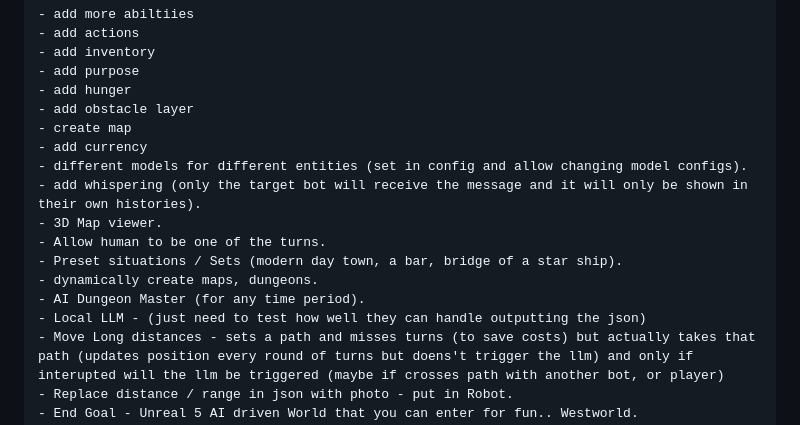
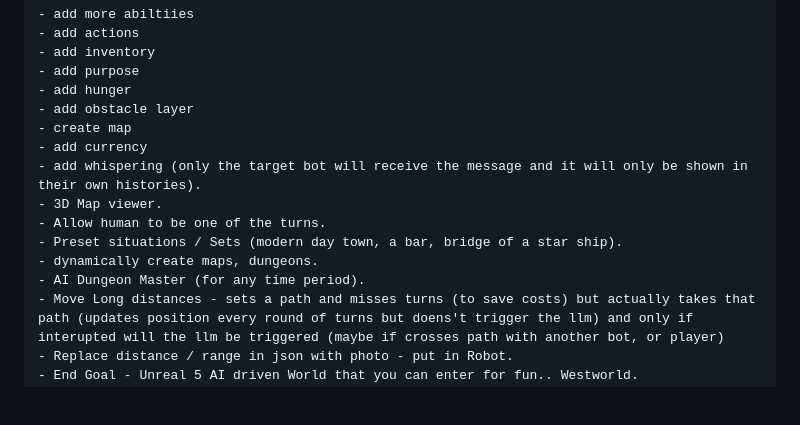
Before and after one commit to snailbrainx/aiworld, a Markdown page: README.md, the part around the change. Drawn GitHub-style; blank space fills up the shorter version.

```diff
--- a/README.md
+++ b/README.md
@@ -111,14 +111,12 @@ A Response can look like this:
 - add obstacle layer
 - create map
 - add currency
-- different models for different entities (set in config and allow changing model configs).
 - add whispering (only the target bot will receive the message and it will only be shown in their own histories).
 - 3D Map viewer.
 - Allow human to be one of the turns.
 - Preset situations / Sets (modern day town, a bar, bridge of a star ship).
 - dynamically create maps, dungeons.
 - AI Dungeon Master (for any time period).
-- Local LLM - (just need to test how well they can handle outputting the json)
 - Move Long distances - sets a path and misses turns (to save costs) but actually takes that path (updates position every round of turns but doens't trigger the llm) and only if interupted will the llm be triggered (maybe if crosses path with another bot, or player)
 - Replace distance / range in json with photo - put in Robot.
 - End Goal - Unreal 5 AI driven World that you can enter for fun.. Westworld.
```
